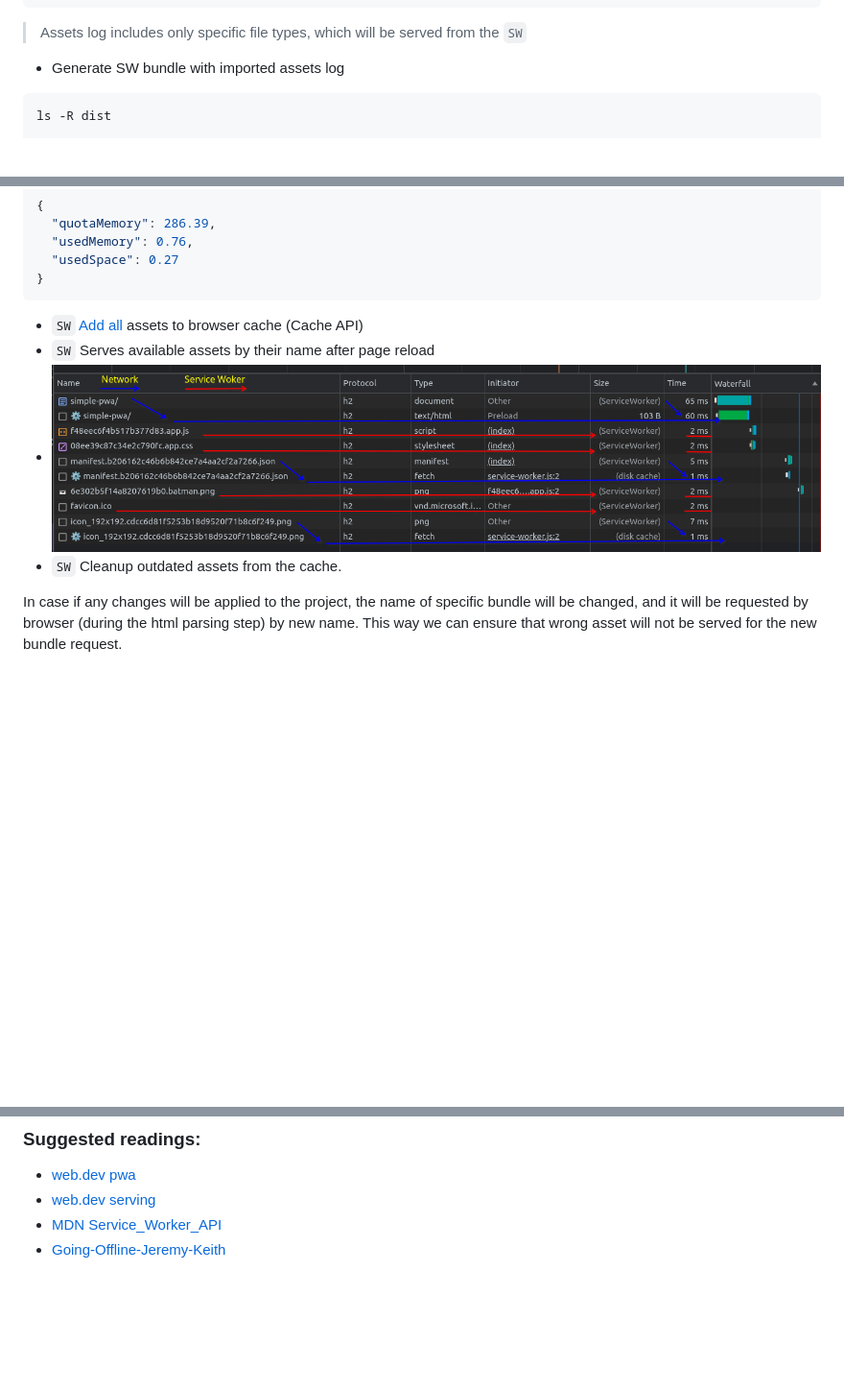
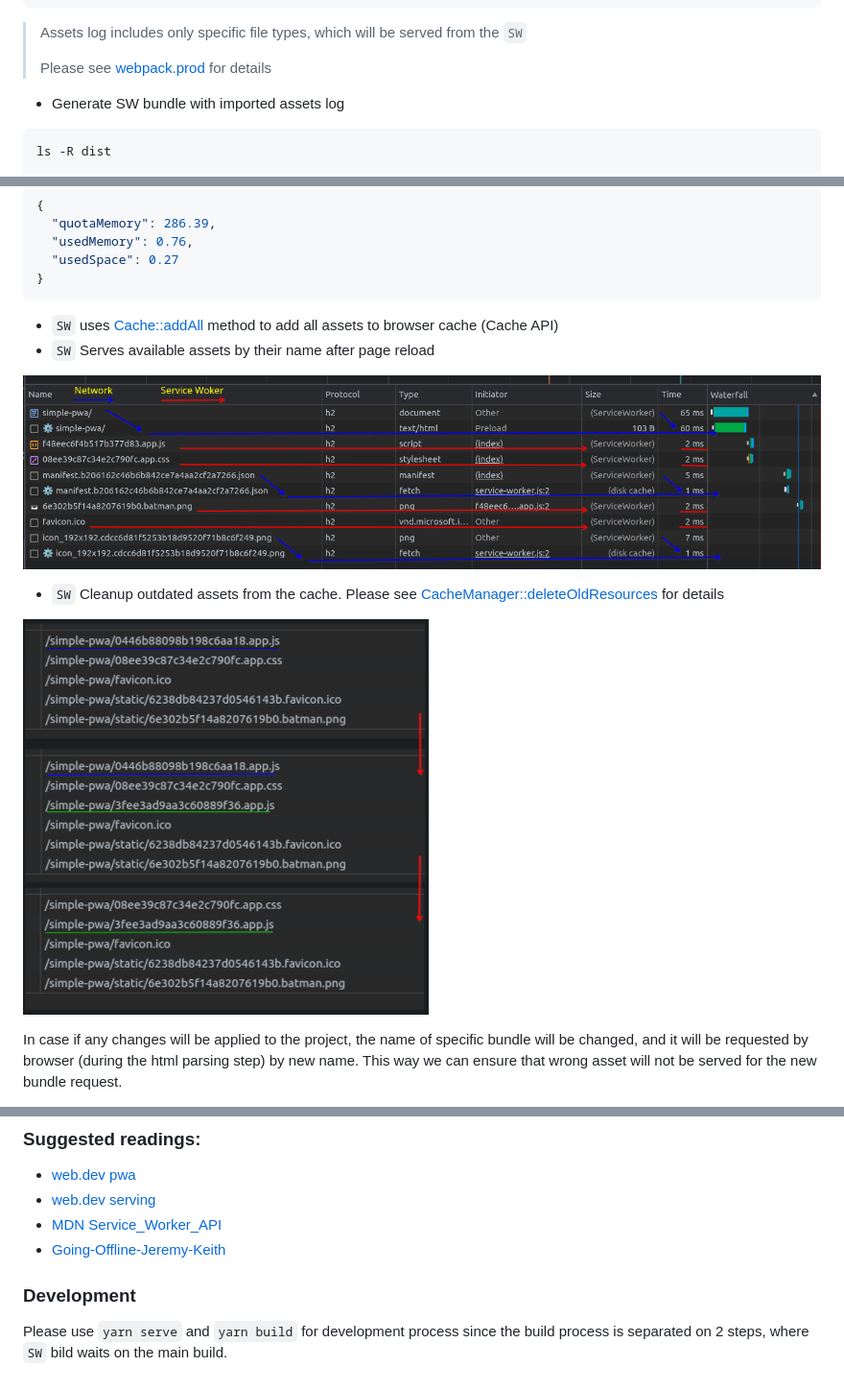
Before and after one commit to arthurhovhannisyan31/simple-pwa, a Markdown page: Readme.md, 3 parts joined by grey strips. Shown: that part at 96% size. Rendered like a GitHub page; pictures changed too: docs/image/assets-change.png (added); blank space fills up the shorter version.

Commit message:
update project readme

````diff
--- a/Readme.md
+++ b/Readme.md
@@ -46,6 +46,8 @@ dist/static:
 }
 ```
 > Assets log includes only specific file types, which will be served from the `SW`
+>
+> Please see [webpack.prod](configs/webpack.prod.config.js) for details
 
 - Generate SW bundle with imported assets log
 ```
@@ -63,10 +65,15 @@ service-worker.js
   "usedSpace": 0.27
 }
 ```
-- `SW` [Add all](https://developer.mozilla.org/en-US/docs/Web/API/Cache/addAll) assets to browser cache (Cache API)
+- `SW` uses [Cache::addAll](https://developer.mozilla.org/en-US/docs/Web/API/Cache/addAll) method to add all assets to browser cache (Cache API)
 - `SW` Serves available assets by their name after page reload
-- ![img.png](docs/image/network-diagram.png)
-- `SW` Cleanup outdated assets from the cache.
+
+![img.png](docs/image/network-diagram.png)
+
+
+- `SW` Cleanup outdated assets from the cache. Please see [CacheManager::deleteOldResources](src/service-workers/managers/cache-manager.ts) for details
+
+![img.png](docs/image/assets-change.png)
 
 In case if any changes will be applied to the project, the name of specific bundle will be changed, and it will be requested by browser (during the html parsing step) by new name.
 This way we can ensure that wrong asset will not be served for the new bundle request.
@@ -84,3 +91,7 @@ All cached resources that are not populated in the new assets log will be delete
 - [web.dev serving](https://web.dev/learn/pwa/serving/)
 - [MDN Service_Worker_API](https://developer.mozilla.org/en-US/docs/Web/API/Service_Worker_API)
 - [Going-Offline-Jeremy-Keith](https://www.amazon.com/Going-Offline-Jeremy-Keith/dp/1937557650)
+
+### Development
+
+Please use `yarn serve` and `yarn build` for development process since the build process is separated on 2 steps, where `SW` bild waits on the main build.
````
Also changed, not shown: 1 other file.
